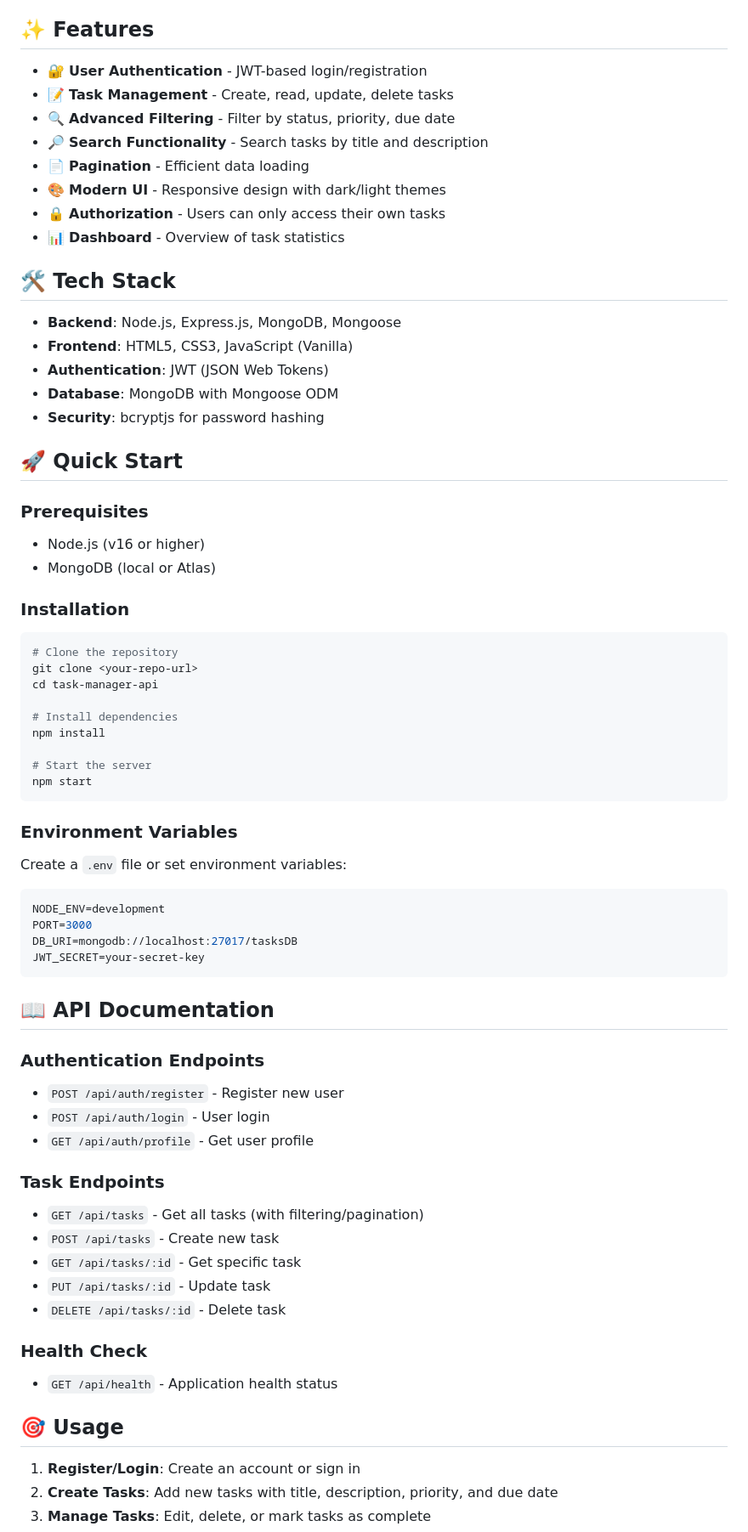
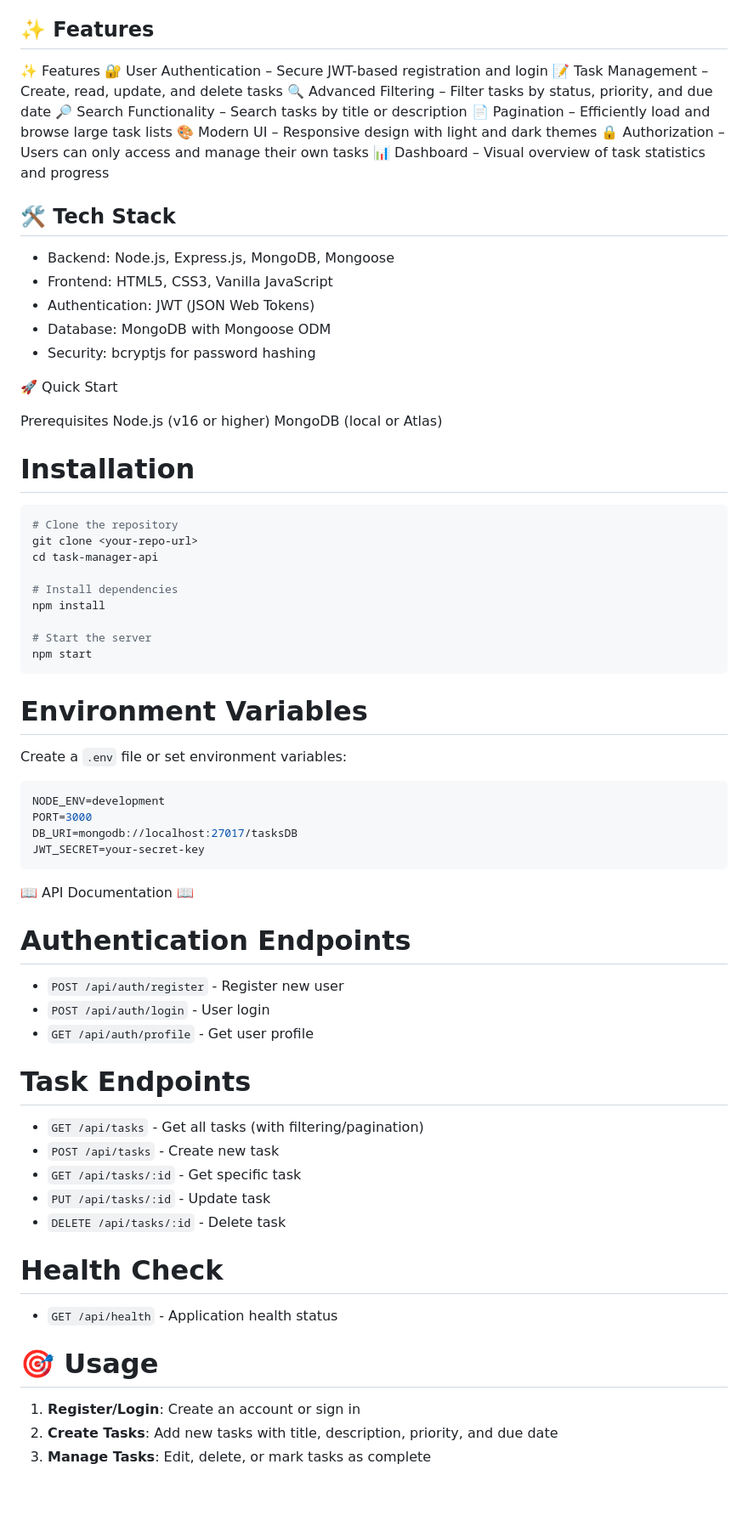
Before and after one commit to melvinbagnes1997x/Mini-Build-Project, a Markdown page: README.md, the part around one of its changes. Shown at 85% size. GitHub-like rendering; blank space fills up the shorter version.

````diff
--- a/README.md
+++ b/README.md
@@ -4,30 +4,30 @@ A full-stack task management application with user authentication, advanced filt
 
 ## ✨ Features
 
-- 🔐 **User Authentication** - JWT-based login/registration
-- 📝 **Task Management** - Create, read, update, delete tasks
-- 🔍 **Advanced Filtering** - Filter by status, priority, due date
-- 🔎 **Search Functionality** - Search tasks by title and description
-- 📄 **Pagination** - Efficient data loading
-- 🎨 **Modern UI** - Responsive design with dark/light themes
-- 🔒 **Authorization** - Users can only access their own tasks
-- 📊 **Dashboard** - Overview of task statistics
+✨ Features
+🔐 User Authentication – Secure JWT-based registration and login
+📝 Task Management – Create, read, update, and delete tasks
+🔍 Advanced Filtering – Filter tasks by status, priority, and due date
+🔎 Search Functionality – Search tasks by title or description
+📄 Pagination – Efficiently load and browse large task lists
+🎨 Modern UI – Responsive design with light and dark themes
+🔒 Authorization – Users can only access and manage their own tasks
+📊 Dashboard – Visual overview of task statistics and progress
 
 ## 🛠️ Tech Stack
+* Backend: Node.js, Express.js, MongoDB, Mongoose
+* Frontend: HTML5, CSS3, Vanilla JavaScript
+* Authentication: JWT (JSON Web Tokens)
+* Database: MongoDB with Mongoose ODM
+* Security: bcryptjs for password hashing
 
-- **Backend**: Node.js, Express.js, MongoDB, Mongoose
-- **Frontend**: HTML5, CSS3, JavaScript (Vanilla)
-- **Authentication**: JWT (JSON Web Tokens)
-- **Database**: MongoDB with Mongoose ODM
-- **Security**: bcryptjs for password hashing
+🚀 Quick Start
 
-## 🚀 Quick Start
+Prerequisites
+Node.js (v16 or higher)
+MongoDB (local or Atlas)
 
-### Prerequisites
-- Node.js (v16 or higher)
-- MongoDB (local or Atlas)
-
-### Installation
+# Installation
 ```bash
 # Clone the repository
 git clone <your-repo-url>
@@ -40,7 +40,7 @@ npm install
 npm start
 ```
 
-### Environment Variables
+# Environment Variables
 Create a `.env` file or set environment variables:
 ```bash
 NODE_ENV=development
@@ -49,24 +49,25 @@ DB_URI=mongodb://localhost:27017/tasksDB
 JWT_SECRET=your-secret-key
 ```
 
-## 📖 API Documentation
+ 📖 API Documentation 📖
 
-### Authentication Endpoints
+# Authentication Endpoints
 - `POST /api/auth/register` - Register new user
 - `POST /api/auth/login` - User login
 - `GET /api/auth/profile` - Get user profile
 
-### Task Endpoints
+# Task Endpoints
 - `GET /api/tasks` - Get all tasks (with filtering/pagination)
 - `POST /api/tasks` - Create new task
 - `GET /api/tasks/:id` - Get specific task
 - `PUT /api/tasks/:id` - Update task
 - `DELETE /api/tasks/:id` - Delete task
 
-### Health Check
+# Health Check
 - `GET /api/health` - Application health status
 
-## 🎯 Usage
+
+# 🎯 Usage
 
 1. **Register/Login**: Create an account or sign in
 2. **Create Tasks**: Add new tasks with title, description, priority, and due date
````
Also changed, not shown: other parts of README.md (+11 -21 lines).
